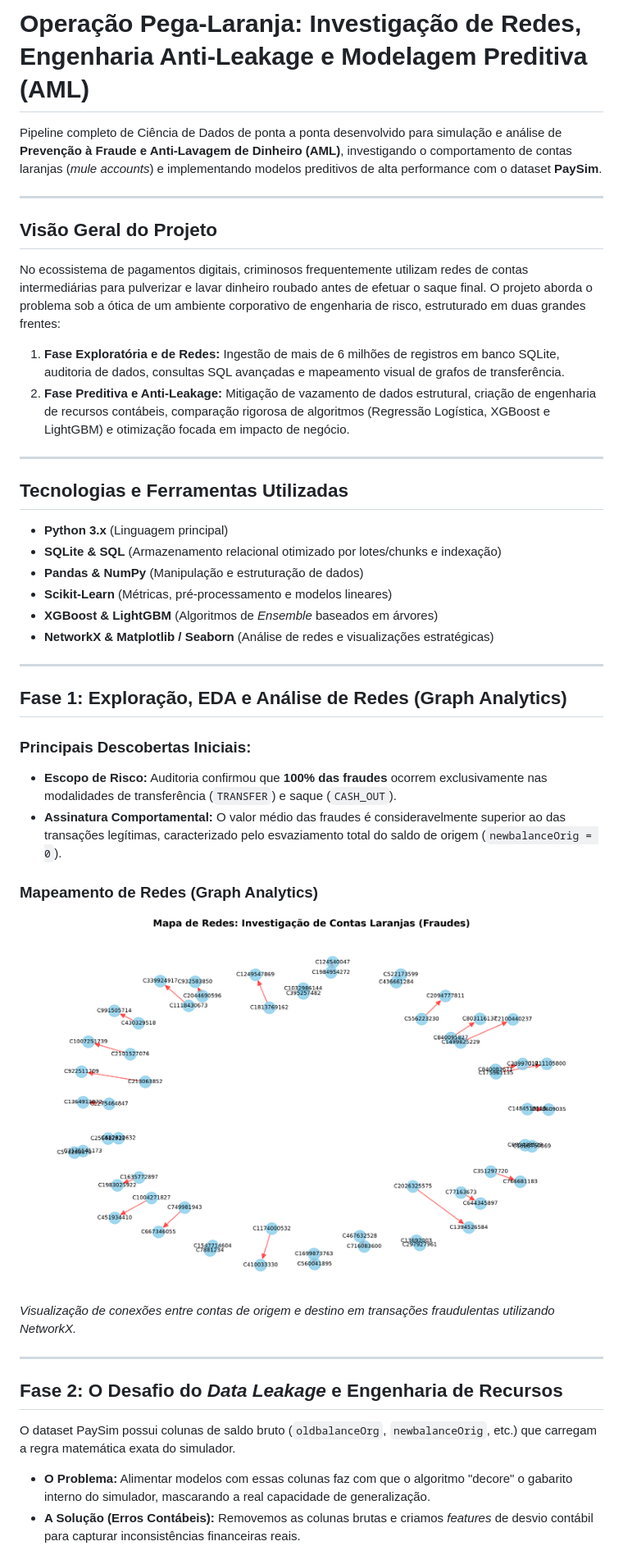
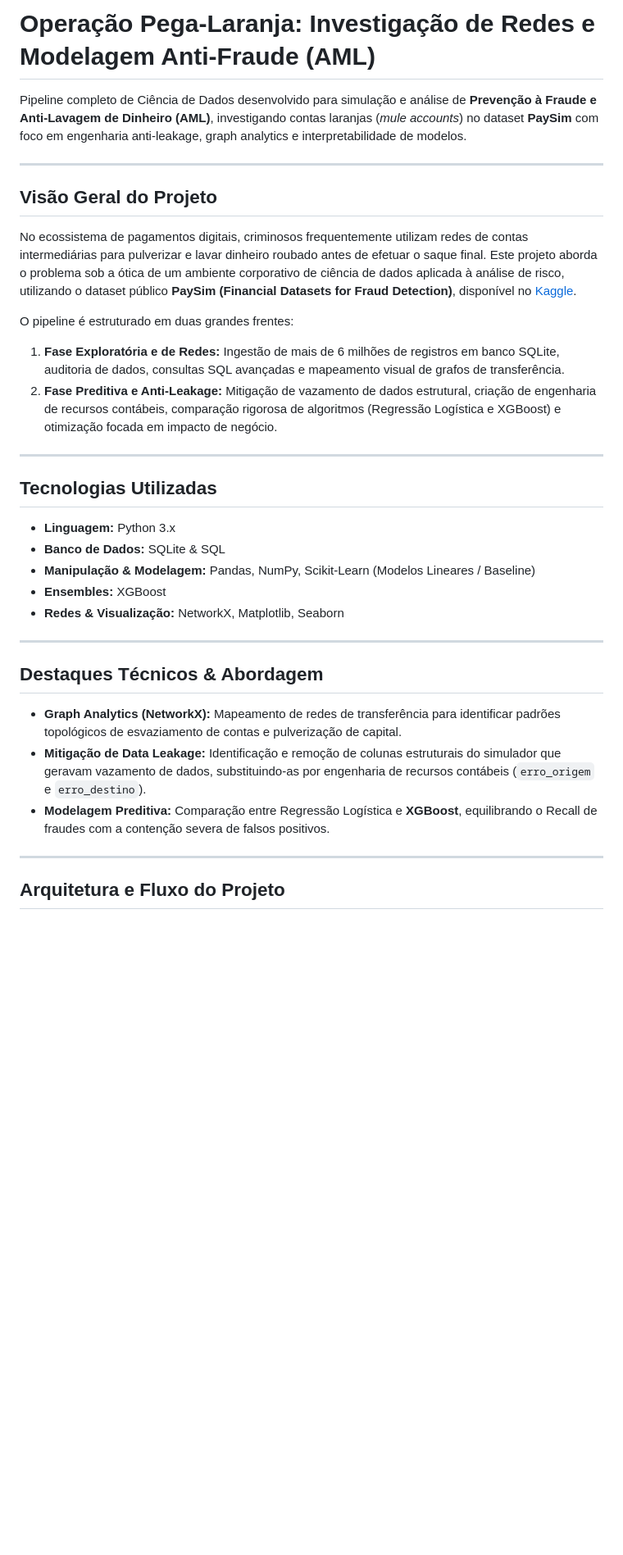
Before and after one commit to m-mnzs/projeto-aml-paysim, a Markdown page: README.md, the part around one of its changes. Shown at 82% size. Rendered like a GitHub page; blank space fills up the shorter version.

```diff
--- a/README.md
+++ b/README.md
@@ -1,40 +1,37 @@
-# Operação Pega-Laranja: Investigação de Redes, Engenharia Anti-Leakage e Modelagem Preditiva (AML)
+# Operação Pega-Laranja: Investigação de Redes e Modelagem Anti-Fraude (AML)
 
-Pipeline completo de Ciência de Dados de ponta a ponta desenvolvido para simulação e análise de **Prevenção à Fraude e Anti-Lavagem de Dinheiro (AML)**, investigando o comportamento de contas laranjas (*mule accounts*) e implementando modelos preditivos de alta performance com o dataset **PaySim**.
+Pipeline completo de Ciência de Dados desenvolvido para simulação e análise de **Prevenção à Fraude e Anti-Lavagem de Dinheiro (AML)**, investigando contas laranjas (*mule accounts*) no dataset **PaySim** com foco em engenharia anti-leakage, graph analytics e interpretabilidade de modelos.
 
 ---
 
 ## Visão Geral do Projeto
-No ecossistema de pagamentos digitais, criminosos frequentemente utilizam redes de contas intermediárias para pulverizar e lavar dinheiro roubado antes de efetuar o saque final. O projeto aborda o problema sob a ótica de um ambiente corporativo de engenharia de risco, estruturado em duas grandes frentes:
+
+No ecossistema de pagamentos digitais, criminosos frequentemente utilizam redes de contas intermediárias para pulverizar e lavar dinheiro roubado antes de efetuar o saque final. Este projeto aborda o problema sob a ótica de um ambiente corporativo de ciência de dados aplicada à análise de risco, utilizando o dataset público **PaySim (Financial Datasets for Fraud Detection)**, disponível no [Kaggle](https://www.kaggle.com/datasets/ealaxi/paysim1).
+
+O pipeline é estruturado em duas grandes frentes:
+
 1. **Fase Exploratória e de Redes:** Ingestão de mais de 6 milhões de registros em banco SQLite, auditoria de dados, consultas SQL avançadas e mapeamento visual de grafos de transferência.
-2. **Fase Preditiva e Anti-Leakage:** Mitigação de vazamento de dados estrutural, criação de engenharia de recursos contábeis, comparação rigorosa de algoritmos (Regressão Logística, XGBoost e LightGBM) e otimização focada em impacto de negócio.
+2. **Fase Preditiva e Anti-Leakage:** Mitigação de vazamento de dados estrutural, criação de engenharia de recursos contábeis, comparação rigorosa de algoritmos (Regressão Logística e XGBoost) e otimização focada em impacto de negócio.
 
 ---
 
-## Tecnologias e Ferramentas Utilizadas
-- **Python 3.x** (Linguagem principal)
-- **SQLite & SQL** (Armazenamento relacional otimizado por lotes/chunks e indexação)
-- **Pandas & NumPy** (Manipulação e estruturação de dados)
-- **Scikit-Learn** (Métricas, pré-processamento e modelos lineares)
-- **XGBoost & LightGBM** (Algoritmos de *Ensemble* baseados em árvores)
-- **NetworkX & Matplotlib / Seaborn** (Análise de redes e visualizações estratégicas)
+## Tecnologias Utilizadas
+
+- **Linguagem:** Python 3.x
+- **Banco de Dados:** SQLite & SQL
+- **Manipulação & Modelagem:** Pandas, NumPy, Scikit-Learn (Modelos Lineares / Baseline)
+- **Ensembles:** XGBoost
+- **Redes & Visualização:** NetworkX, Matplotlib, Seaborn
 
 ---
 
-## Fase 1: Exploração, EDA e Análise de Redes (Graph Analytics)
+## Destaques Técnicos & Abordagem
 
-### Principais Descobertas Iniciais:
-* **Escopo de Risco:** Auditoria confirmou que **100% das fraudes** ocorrem exclusivamente nas modalidades de transferência (`TRANSFER`) e saque (`CASH_OUT`).
-* **Assinatura Comportamental:** O valor médio das fraudes é consideravelmente superior ao das transações legítimas, caracterizado pelo esvaziamento total do saldo de origem (`newbalanceOrig = 0`).
-
-### Mapeamento de Redes (Graph Analytics)
-![Mapa de Redes de Contas Laranjas](output/mapa_redes_fraudes.png)
-*Visualização de conexões entre contas de origem e destino em transações fraudulentas utilizando NetworkX.*
+- **Graph Analytics (NetworkX):** Mapeamento de redes de transferência para identificar padrões topológicos de esvaziamento de contas e pulverização de capital.
+- **Mitigação de Data Leakage:** Identificação e remoção de colunas estruturais do simulador que geravam vazamento de dados, substituindo-as por engenharia de recursos contábeis (`erro_origem` e `erro_destino`).
+- **Modelagem Preditiva:** Comparação entre Regressão Logística e **XGBoost**, equilibrando o Recall de fraudes com a contenção severa de falsos positivos.
 
 ---
 
-## Fase 2: O Desafio do *Data Leakage* e Engenharia de Recursos
-O dataset PaySim possui colunas de saldo bruto (`oldbalanceOrg`, `newbalanceOrig`, etc.) que carregam a regra matemática exata do simulador.
-- **O Problema:** Alimentar modelos com essas colunas faz com que o algoritmo "decore" o gabarito interno do simulador, mascarando a real capacidade de generalização.
-- **A Solução (Erros Contábeis):** Removemos as colunas brutas e criamos *features* de desvio contábil para capturar inconsistências financeiras reais.
+## Arquitetura e Fluxo do Projeto
 
```
Also changed, not shown: other parts of README.md (+48 -41 lines), output/curva_precision_recall_xgboost.png (added), output/features_importance_xgboost.png (added), output/matriz_confusao_heatmap_xgboost.png (added), output/output_importancia_features_xgboost.png (deleted), output/output_matriz_confusao_xgboost.png (deleted), 8 other files.
